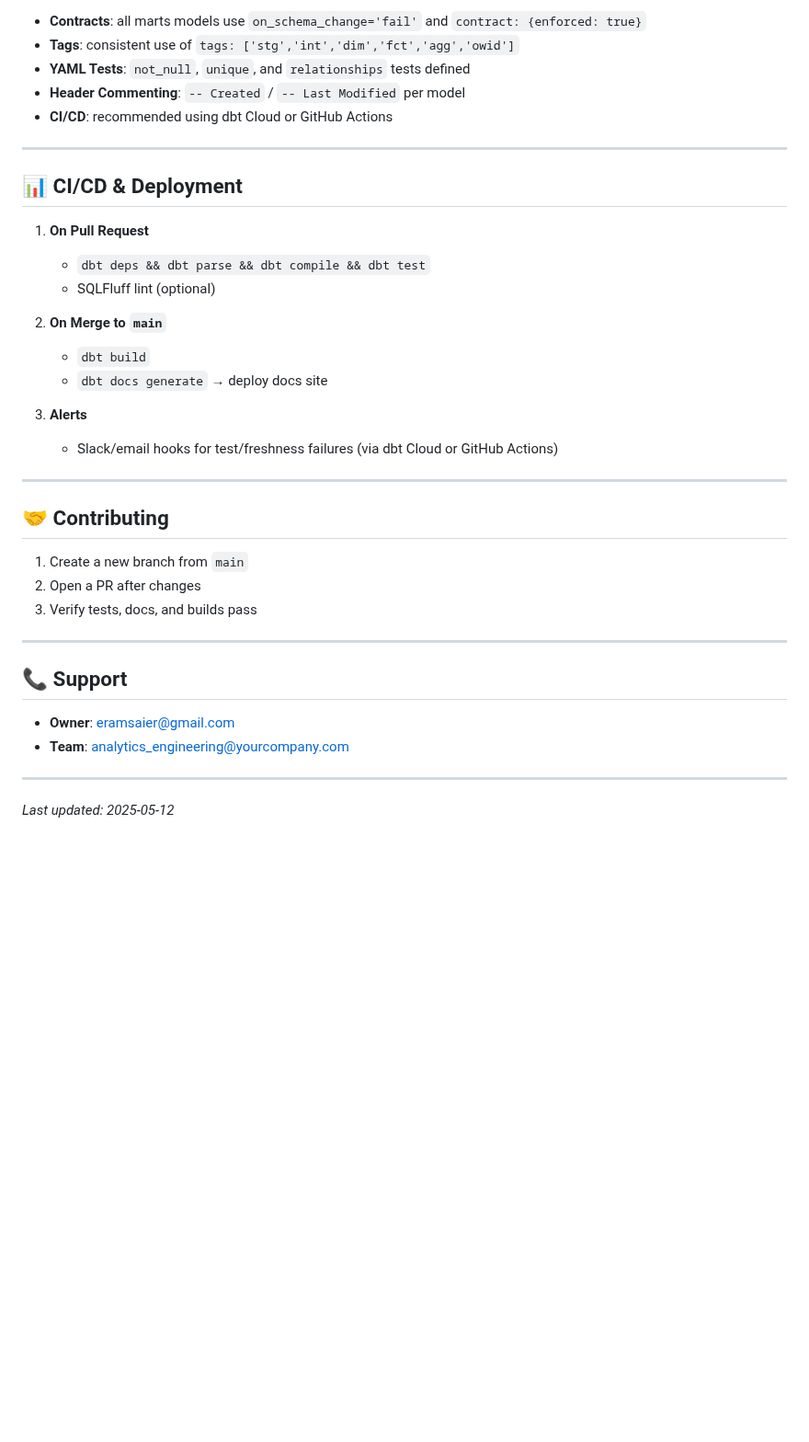
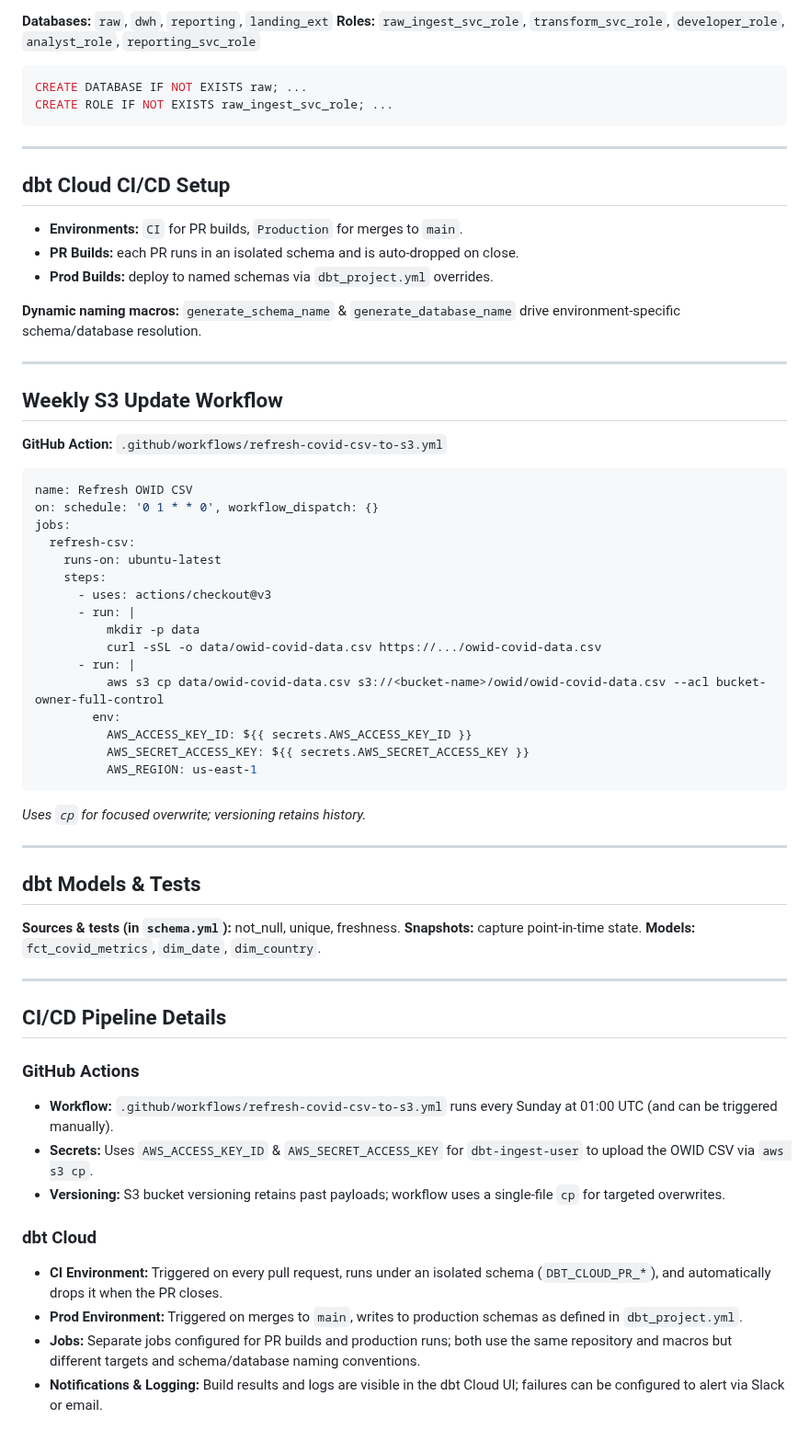
Before and after one commit to EricRamsaier/dbt_covid_pipeline, a Markdown page: README.md, the part around one of its changes. Shown at 92% size. GitHub-like rendering; blank space fills up the shorter version.

Commit message:
Updated readme. Project milestone.

````diff
--- a/README.md
+++ b/README.md
@@ -130,40 +154,70 @@ Future automation via GitHub Actions can refresh the OWID CSV and re-trigger the
 
-- **Contracts**: all marts models use `on_schema_change='fail'` and `contract: {enforced: true}`
-- **Tags**: consistent use of `tags: ['stg','int','dim','fct','agg','owid']`
-- **YAML Tests**: `not_null`, `unique`, and `relationships` tests defined
-- **Header Commenting**: `-- Created` / `-- Last Modified` per model
-- **CI/CD**: recommended using dbt Cloud or GitHub Actions
+**Databases:** `raw`, `dwh`, `reporting`, `landing_ext`
+**Roles:** `raw_ingest_svc_role`, `transform_svc_role`, `developer_role`, `analyst_role`, `reporting_svc_role`
+
+```sql
+CREATE DATABASE IF NOT EXISTS raw; ...
+CREATE ROLE IF NOT EXISTS raw_ingest_svc_role; ...
+```
 
 ---
 
-## 📊 CI/CD & Deployment
+## dbt Cloud CI/CD Setup
 
-1. **On Pull Request**
-   - `dbt deps && dbt parse && dbt compile && dbt test`
-   - SQLFluff lint (optional)
+* **Environments:** `CI` for PR builds, `Production` for merges to `main`.
+* **PR Builds:** each PR runs in an isolated schema and is auto-dropped on close.
+* **Prod Builds:** deploy to named schemas via `dbt_project.yml` overrides.
 
-2. **On Merge to `main`**
-   - `dbt build`
-   - `dbt docs generate` → deploy docs site
-
-3. **Alerts**
-   - Slack/email hooks for test/freshness failures (via dbt Cloud or GitHub Actions)
+**Dynamic naming macros:** `generate_schema_name` & `generate_database_name` drive environment-specific schema/database resolution.
 
 ---
 
-## 🤝 Contributing
+## Weekly S3 Update Workflow
 
-1. Create a new branch from `main`
-2. Open a PR after changes
-3. Verify tests, docs, and builds pass
+**GitHub Action:** `.github/workflows/refresh-covid-csv-to-s3.yml`
+
+```yaml
+name: Refresh OWID CSV
+on: schedule: '0 1 * * 0', workflow_dispatch: {}
+jobs:
+  refresh-csv:
+    runs-on: ubuntu-latest
+    steps:
+      - uses: actions/checkout@v3
+      - run: |
+          mkdir -p data
+          curl -sSL -o data/owid-covid-data.csv https://.../owid-covid-data.csv
+      - run: |
+          aws s3 cp data/owid-covid-data.csv s3://<bucket-name>/owid/owid-covid-data.csv --acl bucket-owner-full-control
+        env:
+          AWS_ACCESS_KEY_ID: ${{ secrets.AWS_ACCESS_KEY_ID }}
+          AWS_SECRET_ACCESS_KEY: ${{ secrets.AWS_SECRET_ACCESS_KEY }}
+          AWS_REGION: us-east-1
+```
+
+*Uses `cp` for focused overwrite; versioning retains history.*
 
 ---
 
-## 📞 Support
+## dbt Models & Tests
 
-- **Owner**: eramsaier@gmail.com
-- **Team**: analytics_engineering@yourcompany.com
+**Sources & tests (in `schema.yml`):** not\_null, unique, freshness.
+**Snapshots:** capture point-in-time state.
+**Models:** `fct_covid_metrics`, `dim_date`, `dim_country`.
 
 ---
 
-_Last updated: 2025-05-12_
+## CI/CD Pipeline Details
+
+### GitHub Actions
+
+* **Workflow:** `.github/workflows/refresh-covid-csv-to-s3.yml` runs every Sunday at 01:00 UTC (and can be triggered manually).
+* **Secrets:** Uses `AWS_ACCESS_KEY_ID` & `AWS_SECRET_ACCESS_KEY` for `dbt-ingest-user` to upload the OWID CSV via `aws s3 cp`.
+* **Versioning:** S3 bucket versioning retains past payloads; workflow uses a single-file `cp` for targeted overwrites.
+
+### dbt Cloud
+
+* **CI Environment:** Triggered on every pull request, runs under an isolated schema (`DBT_CLOUD_PR_*`), and automatically drops it when the PR closes.
+* **Prod Environment:** Triggered on merges to `main`, writes to production schemas as defined in `dbt_project.yml`.
+* **Jobs:** Separate jobs configured for PR builds and production runs; both use the same repository and macros but different targets and schema/database naming conventions.
+* **Notifications & Logging:** Build results and logs are visible in the dbt Cloud UI; failures can be configured to alert via Slack or email.
````
Also changed, not shown: other parts of README.md (+115 -91 lines).
